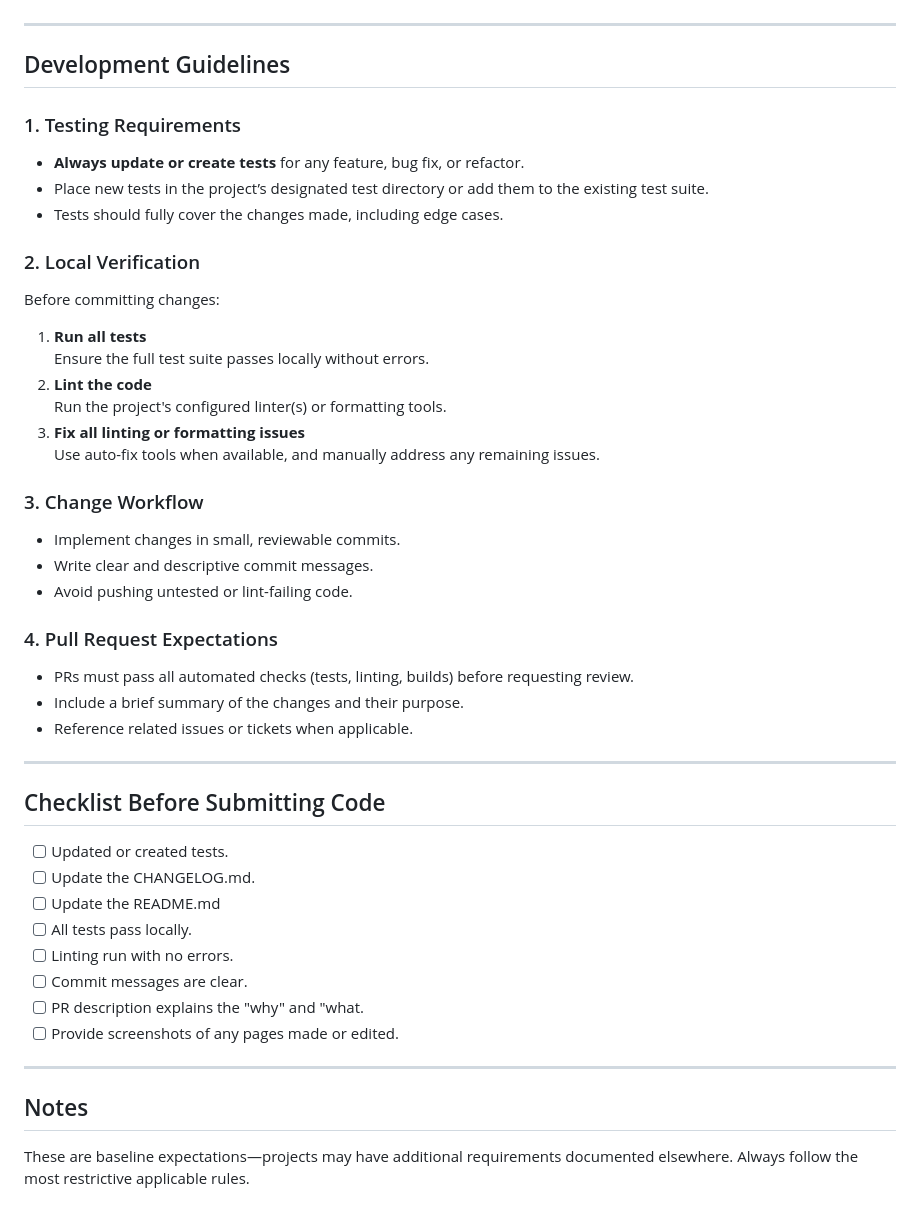
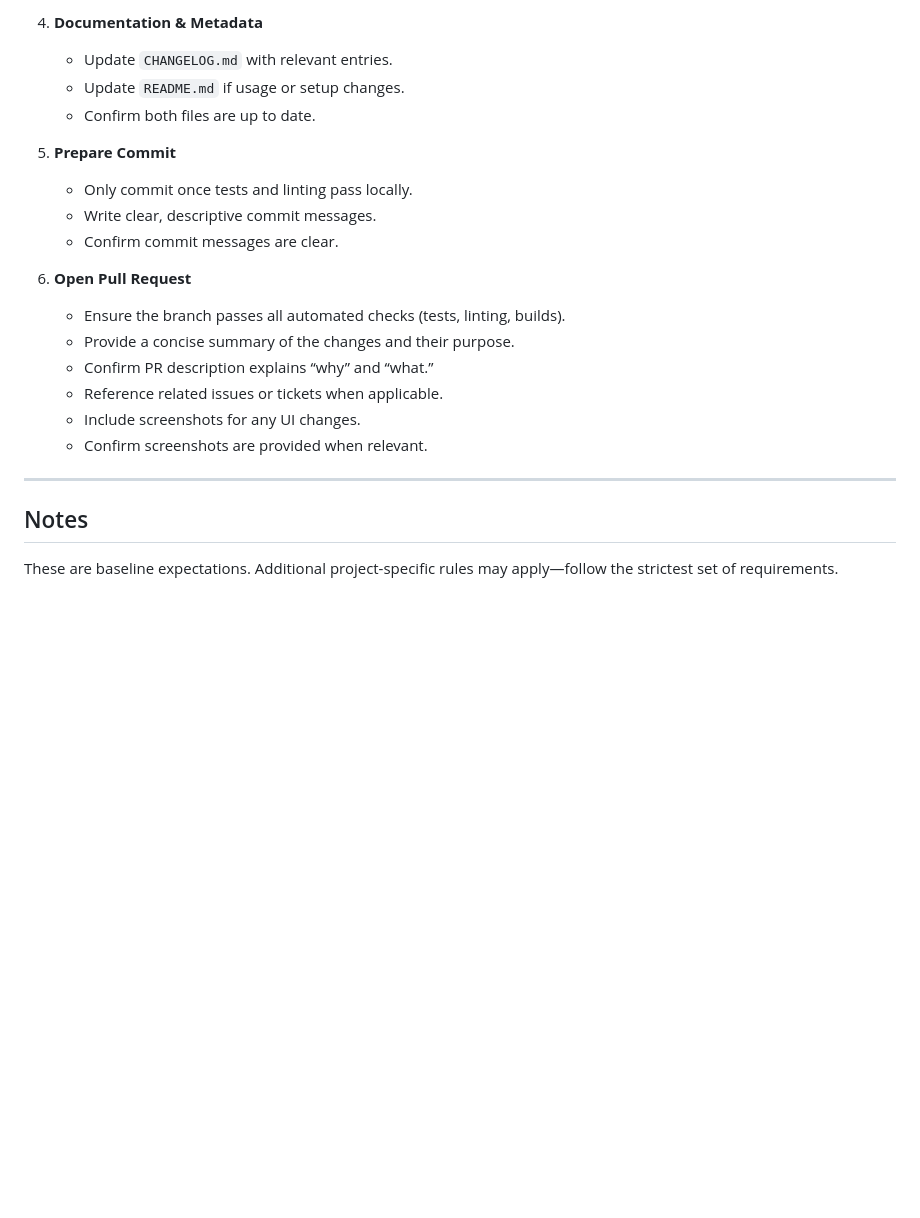
Before and after one commit to djav1985/v-dmarc-dashboard, a Markdown page: AGENTS.md, the part around the change printed below. Drawn GitHub-style; blank space fills up the shorter version.

```diff
--- a/AGENTS.md
+++ b/AGENTS.md
@@ -47,44 +66,22 @@ This document defines baseline expectations for all contributors to maintain cod
+4. **Documentation & Metadata**
+   - Update `CHANGELOG.md` with relevant entries.
+   - Update `README.md` if usage or setup changes.
+   - Confirm both files are up to date.
+
+5. **Prepare Commit**
+   - Only commit once tests and linting pass locally.
+   - Write clear, descriptive commit messages.
+   - Confirm commit messages are clear.
+
+6. **Open Pull Request**
+   - Ensure the branch passes all automated checks (tests, linting, builds).
+   - Provide a concise summary of the changes and their purpose.
+   - Confirm PR description explains “why” and “what.”
+   - Reference related issues or tickets when applicable.
+   - Include screenshots for any UI changes.
+   - Confirm screenshots are provided when relevant.
 
 ---
 
-## Development Guidelines
-
-### 1. Testing Requirements
-- **Always update or create tests** for any feature, bug fix, or refactor.
-- Place new tests in the project’s designated test directory or add them to the existing test suite.
-- Tests should fully cover the changes made, including edge cases.
-
-### 2. Local Verification
-Before committing changes:
-1. **Run all tests**
-   Ensure the full test suite passes locally without errors.
-2. **Lint the code**
-   Run the project's configured linter(s) or formatting tools.
-3. **Fix all linting or formatting issues**
-   Use auto-fix tools when available, and manually address any remaining issues.
-
-### 3. Change Workflow
-- Implement changes in small, reviewable commits.
-- Write clear and descriptive commit messages.
-- Avoid pushing untested or lint-failing code.
-
-### 4. Pull Request Expectations
-- PRs must pass all automated checks (tests, linting, builds) before requesting review.
-- Include a brief summary of the changes and their purpose.
-- Reference related issues or tickets when applicable.
-
----
-
-## Checklist Before Submitting Code
-- [ ] Updated or created tests.
-- [ ] Update the CHANGELOG.md.
-- [ ] Update the README.md
-- [ ] All tests pass locally.
-- [ ] Linting run with no errors.
-- [ ] Commit messages are clear.
-- [ ] PR description explains the "why" and "what.
-- [ ] Provide screenshots of any pages made or edited.
----
-
 ## Notes
-These are baseline expectations—projects may have additional requirements documented elsewhere. Always follow the most restrictive applicable rules.
+These are baseline expectations. Additional project-specific rules may apply—follow the strictest set of requirements.
```
Also changed, not shown: other parts of AGENTS.md (+51 -32 lines).
